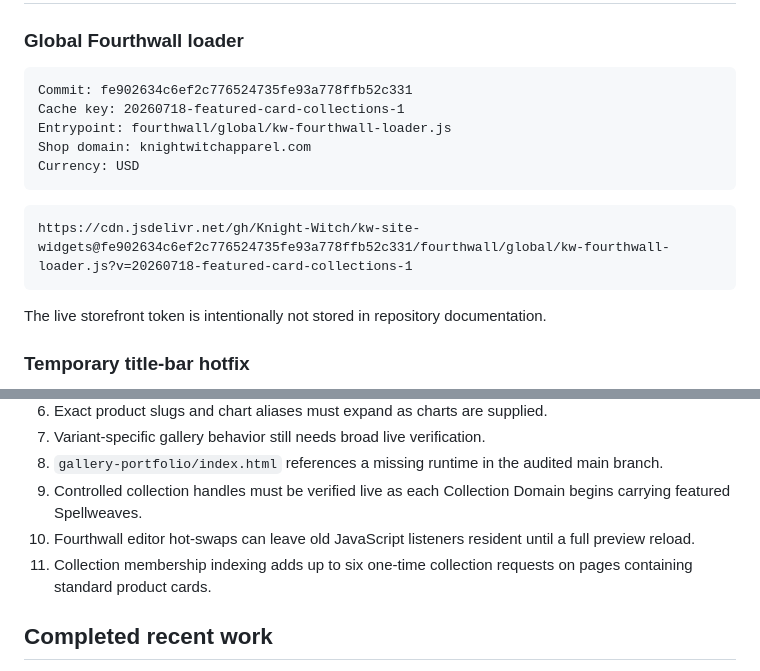
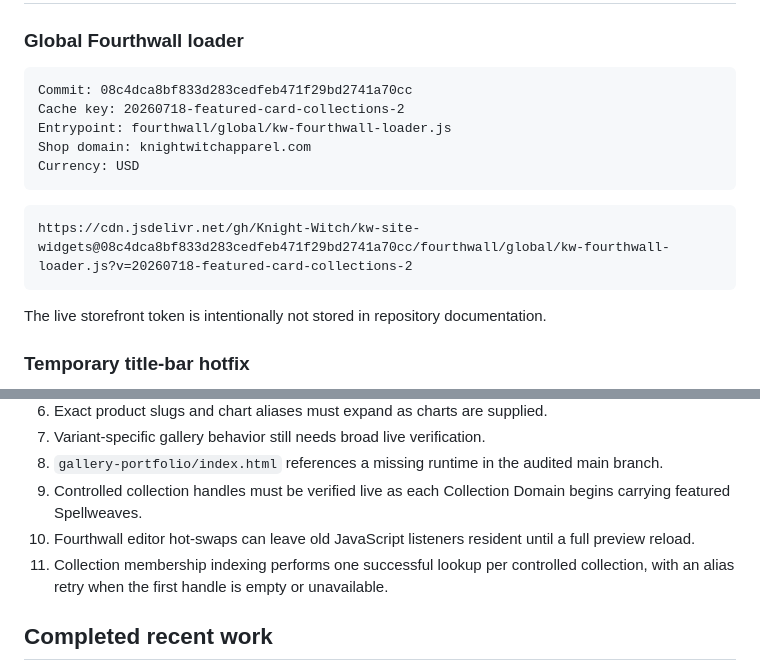
Before and after one commit to Knight-Witch/kw-site-widgets, a Markdown page: MASTER.md, 2 parts joined by grey strips. GitHub-like rendering.

Commit message:
Point master to final featured-card loader

````diff
--- a/MASTER.md
+++ b/MASTER.md
@@ -7,15 +7,15 @@ This is the source bible for the Knight Witch site/widgets repository. Read `/OP
 ### Global Fourthwall loader
 
 ```text
-Commit: fe902634c6ef2c776524735fe93a778ffb52c331
-Cache key: 20260718-featured-card-collections-1
+Commit: 08c4dca8bf833d283cedfeb471f29bd2741a70cc
+Cache key: 20260718-featured-card-collections-2
 Entrypoint: fourthwall/global/kw-fourthwall-loader.js
 Shop domain: knightwitchapparel.com
 Currency: USD
 ```
 
 ```text
-https://cdn.jsdelivr.net/gh/Knight-Witch/kw-site-widgets@fe902634c6ef2c776524735fe93a778ffb52c331/fourthwall/global/kw-fourthwall-loader.js?v=20260718-featured-card-collections-1
+https://cdn.jsdelivr.net/gh/Knight-Witch/kw-site-widgets@08c4dca8bf833d283cedfeb471f29bd2741a70cc/fourthwall/global/kw-fourthwall-loader.js?v=20260718-featured-card-collections-2
 ```
 
 The live storefront token is intentionally not stored in repository documentation.
@@ -217,7 +217,7 @@ Current behavior:
 8. `gallery-portfolio/index.html` references a missing runtime in the audited main branch.
 9. Controlled collection handles must be verified live as each Collection Domain begins carrying featured Spellweaves.
 10. Fourthwall editor hot-swaps can leave old JavaScript listeners resident until a full preview reload.
-11. Collection membership indexing adds up to six one-time collection requests on pages containing standard product cards.
+11. Collection membership indexing performs one successful lookup per controlled collection, with an alias retry when the first handle is empty or unavailable.
 
 ## Completed recent work
 
````
